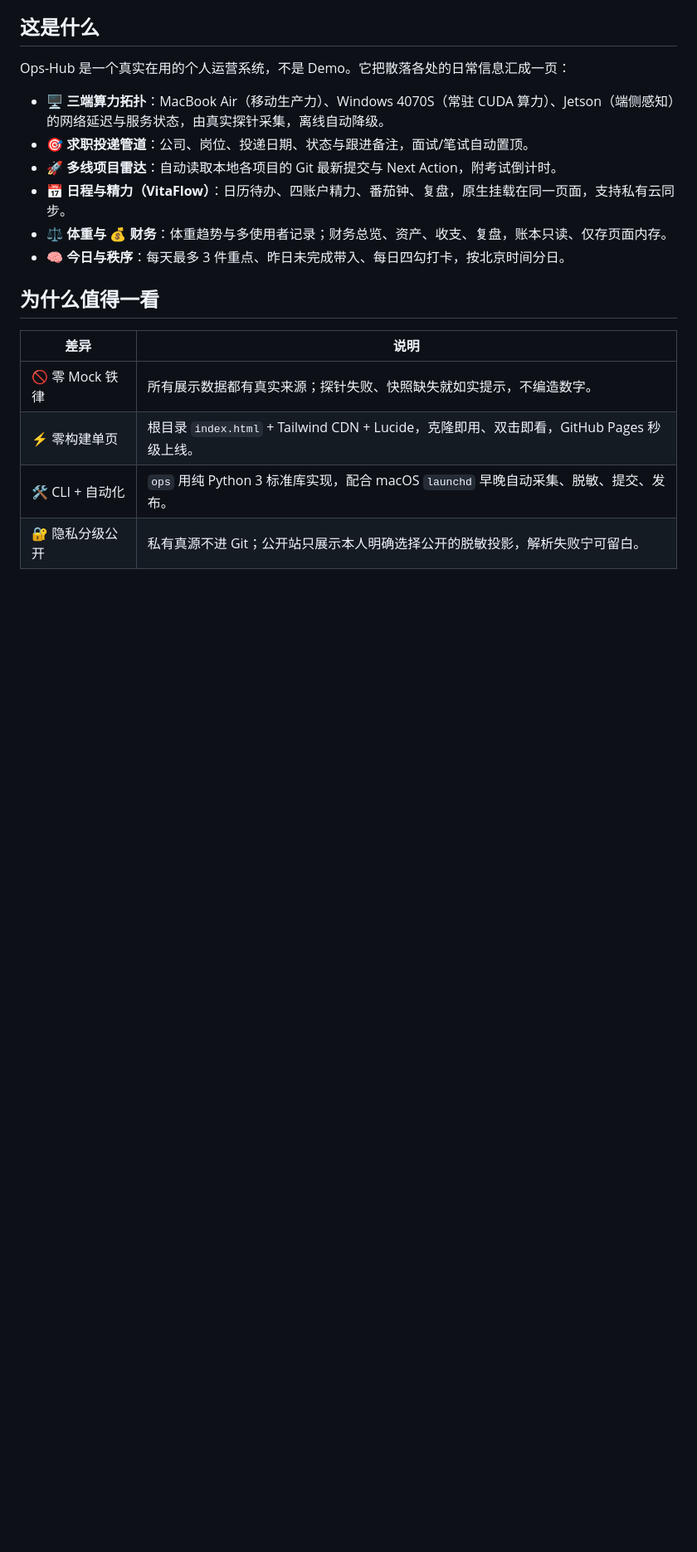
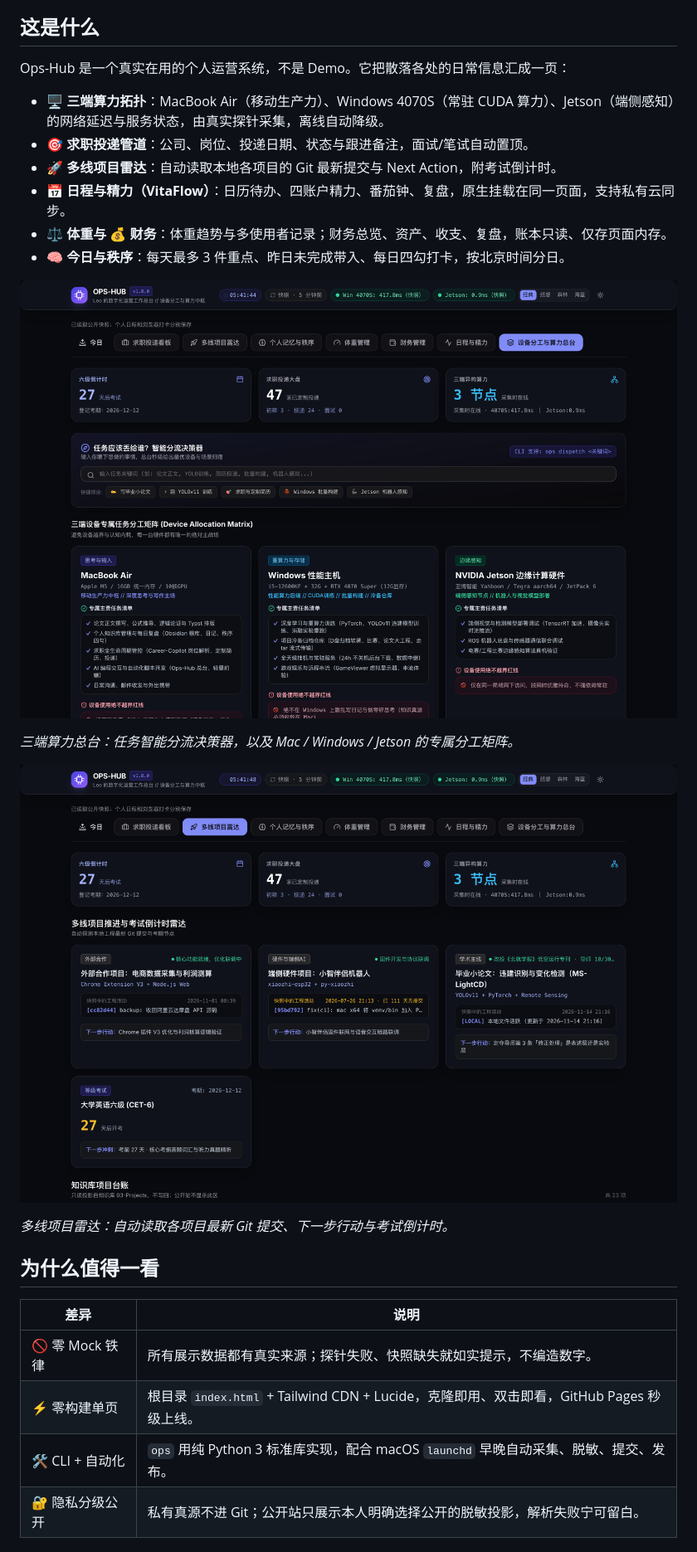
Before and after one commit to insistgang/ops-hub, a Markdown page: README.md, the part around one of its changes. Shown at 83% size. GitHub-like rendering; pictures changed too: docs/screenshots/compute.png (added), docs/screenshots/projects.png (added); blank space fills up the shorter version.

```diff
--- a/README.md
+++ b/README.md
@@ -29,6 +33,14 @@ Ops-Hub 是一个真实在用的个人运营系统，不是 Demo。它把散落
 - **📅 日程与精力（VitaFlow）**：日历待办、四账户精力、番茄钟、复盘，原生挂载在同一页面，支持私有云同步。
 - **⚖️ 体重与 💰 财务**：体重趋势与多使用者记录；财务总览、资产、收支、复盘，账本只读、仅存页面内存。
 - **🧠 今日与秩序**：每天最多 3 件重点、昨日未完成带入、每日四勾打卡，按北京时间分日。
+
+![三端算力总台与任务分流](docs/screenshots/compute.png)
+
+*三端算力总台：任务智能分流决策器，以及 Mac / Windows / Jetson 的专属分工矩阵。*
+
+![多线项目雷达](docs/screenshots/projects.png)
+
+*多线项目雷达：自动读取各项目最新 Git 提交、下一步行动与考试倒计时。*
 
 ## 为什么值得一看
 
```
Also changed, not shown: other parts of README.md (+4 -0 lines), README_EN.md (+12 -0 lines), ROADMAP.md (+2 -0 lines), docs/screenshots/today.png (added).
